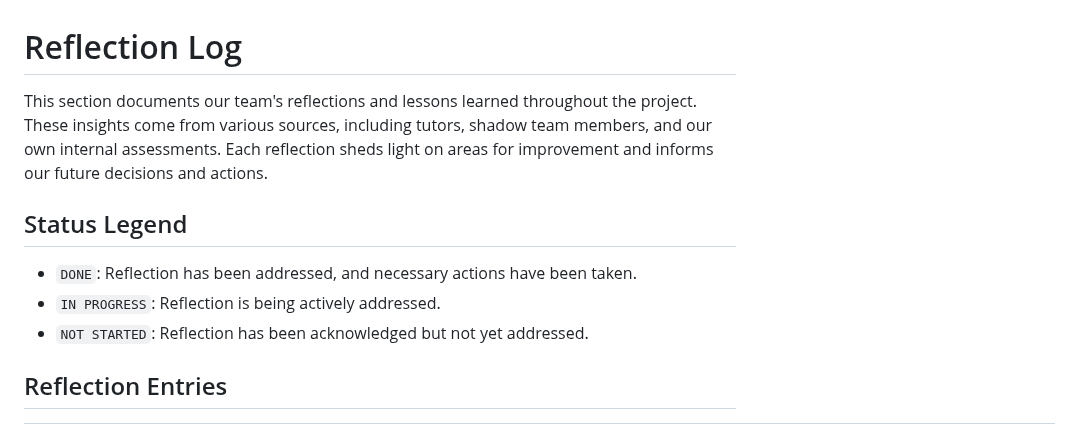
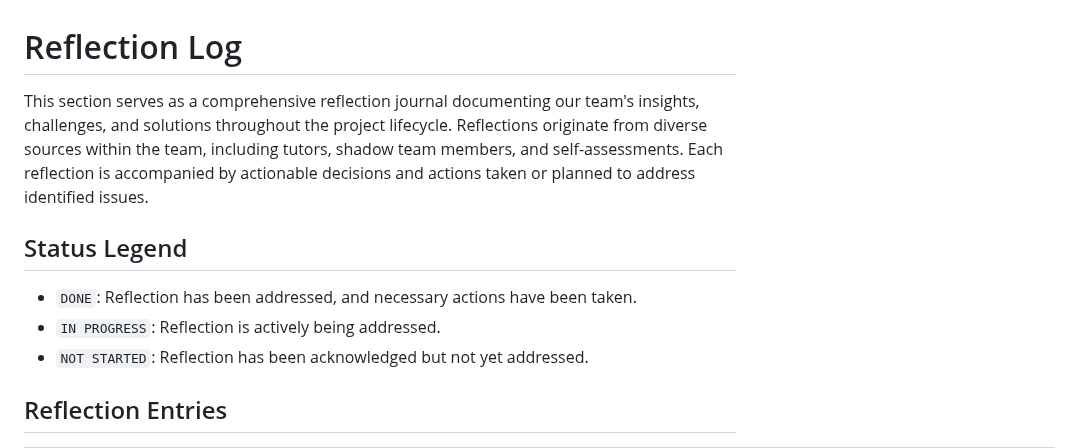
Before and after one commit to ZIYANGSONG2003/AI-Enhanced-WordPress-Development-Toolkit, a Markdown page: Project Manager/Reflection Log/Reflection logs.md, the part around one of its changes. Rendered like a GitHub page.

```diff
--- a/Project Manager/Reflection Log/Reflection logs.md
+++ b/Project Manager/Reflection Log/Reflection logs.md
@@ -1,11 +1,11 @@
 # Reflection Log
 
-This section documents our team's reflections and lessons learned throughout the project. These insights come from various sources, including tutors, shadow team members, and our own internal assessments. Each reflection sheds light on areas for improvement and informs our future decisions and actions.
+This section serves as a comprehensive reflection journal documenting our team's insights, challenges, and solutions throughout the project lifecycle. Reflections originate from diverse sources within the team, including tutors, shadow team members, and self-assessments. Each reflection is accompanied by actionable decisions and actions taken or planned to address identified issues.
 
 ## Status Legend
 
 - `DONE`: Reflection has been addressed, and necessary actions have been taken.
-- `IN PROGRESS`: Reflection is being actively addressed.
+- `IN PROGRESS`: Reflection is actively being addressed.
 - `NOT STARTED`: Reflection has been acknowledged but not yet addressed.
 
 ## Reflection Entries
```
Also changed, not shown: other parts of Project Manager/Reflection Log/Reflection logs.md (+8 -8 lines).
